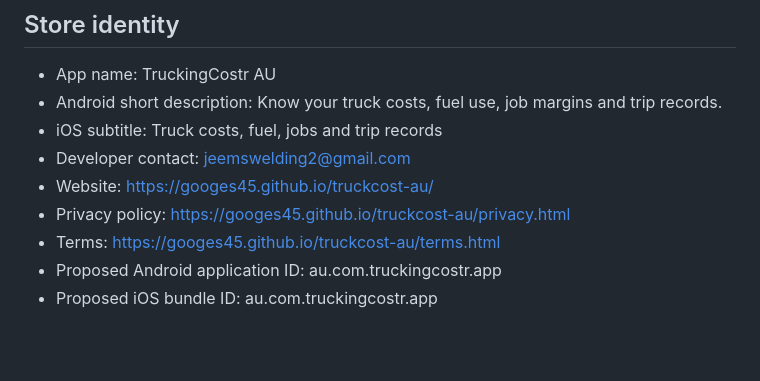
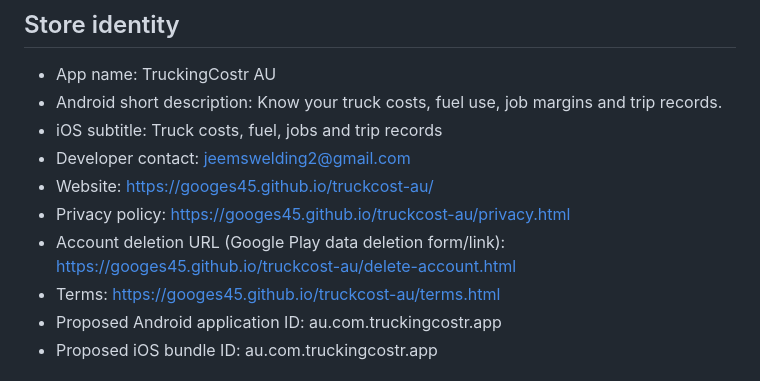
Before and after one commit to googes45/truckcost-au, a Markdown page: docs/store-listing-draft.md, the part around the change. GitHub-like rendering; blank space fills up the shorter version.

Commit message:
Add public account deletion URL to store listing draft

```diff
--- a/docs/store-listing-draft.md
+++ b/docs/store-listing-draft.md
@@ -10,6 +10,7 @@ Status: internal draft only. Do not submit until the native builds, physical-dev
 - Developer contact: jeemswelding2@gmail.com
 - Website: https://googes45.github.io/truckcost-au/
 - Privacy policy: https://googes45.github.io/truckcost-au/privacy.html
+- Account deletion URL (Google Play data deletion form/link): https://googes45.github.io/truckcost-au/delete-account.html
 - Terms: https://googes45.github.io/truckcost-au/terms.html
 - Proposed Android application ID: au.com.truckingcostr.app
 - Proposed iOS bundle ID: au.com.truckingcostr.app
```
